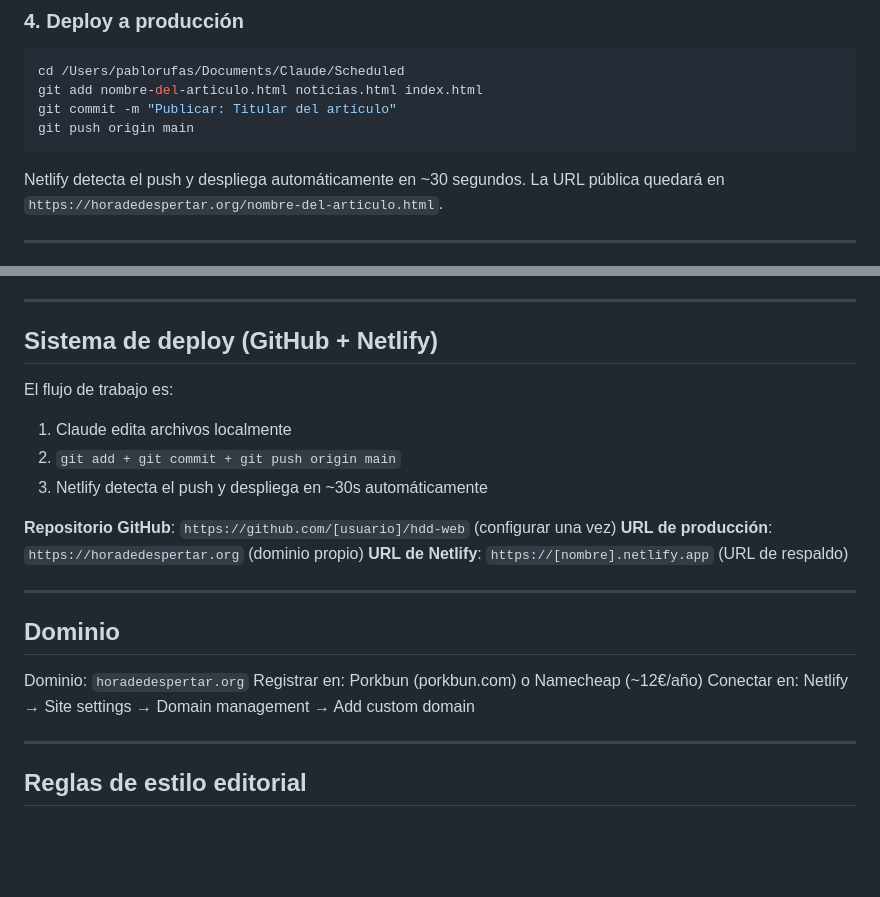
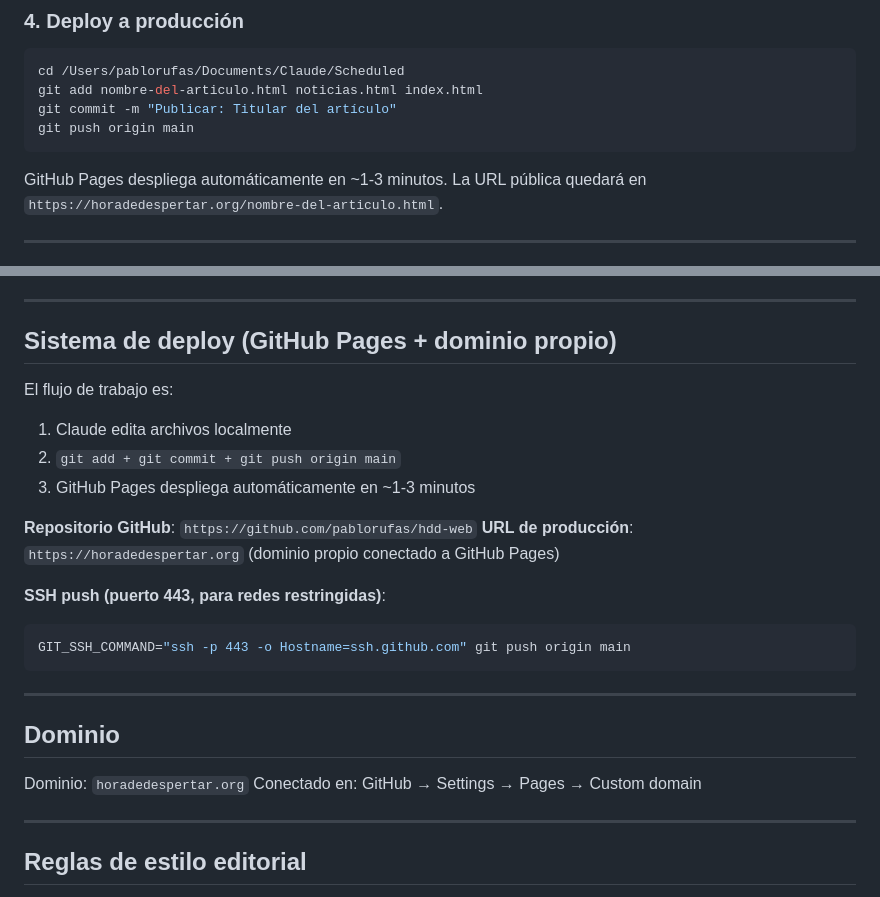
Before and after one commit to pablorufas/hdd-web, a Markdown page: CLAUDE.md, 2 parts joined by grey strips. Rendered like a GitHub page; blank space fills up the shorter version.

Commit message:
Actualizar CLAUDE.md: migración Netlify → GitHub Pages
Co-Authored-By: Claude Sonnet 4.6 <noreply@anthropic.com>

````diff
--- a/CLAUDE.md
+++ b/CLAUDE.md
@@ -95,7 +95,7 @@ git commit -m "Publicar: Titular del artículo"
 git push origin main
 ```
 
-Netlify detecta el push y despliega automáticamente en ~30 segundos.
+GitHub Pages despliega automáticamente en ~1-3 minutos.
 La URL pública quedará en `https://horadedespertar.org/nombre-del-articulo.html`.
 
 ---
@@ -137,24 +137,27 @@ Clases de slide:
 
 ---
 
-## Sistema de deploy (GitHub + Netlify)
+## Sistema de deploy (GitHub Pages + dominio propio)
 
 El flujo de trabajo es:
 1. Claude edita archivos localmente
 2. `git add + git commit + git push origin main`
-3. Netlify detecta el push y despliega en ~30s automáticamente
+3. GitHub Pages despliega automáticamente en ~1-3 minutos
 
-**Repositorio GitHub**: `https://github.com/[usuario]/hdd-web` (configurar una vez)
-**URL de producción**: `https://horadedespertar.org` (dominio propio)
-**URL de Netlify**: `https://[nombre].netlify.app` (URL de respaldo)
+**Repositorio GitHub**: `https://github.com/pablorufas/hdd-web`
+**URL de producción**: `https://horadedespertar.org` (dominio propio conectado a GitHub Pages)
+
+**SSH push (puerto 443, para redes restringidas)**:
+```bash
+GIT_SSH_COMMAND="ssh -p 443 -o Hostname=ssh.github.com" git push origin main
+```
 
 ---
 
 ## Dominio
 
 Dominio: `horadedespertar.org`
-Registrar en: Porkbun (porkbun.com) o Namecheap (~12€/año)
-Conectar en: Netlify → Site settings → Domain management → Add custom domain
+Conectado en: GitHub → Settings → Pages → Custom domain
 
 ---
 
````
